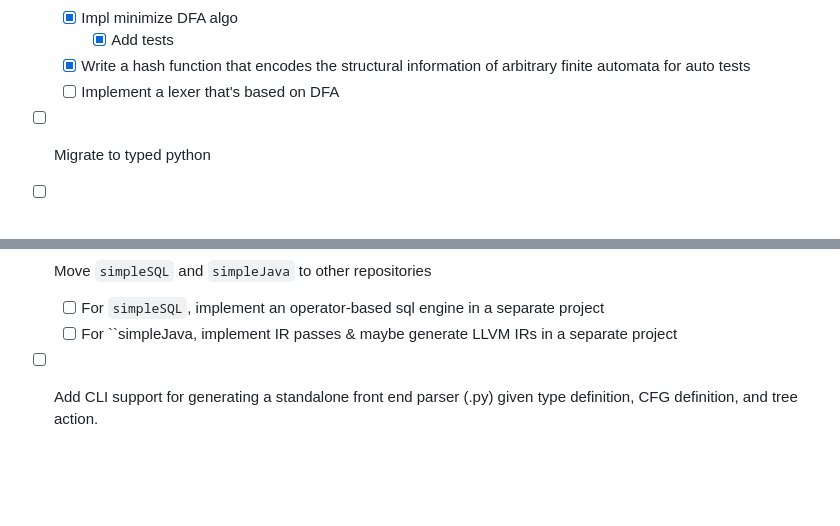
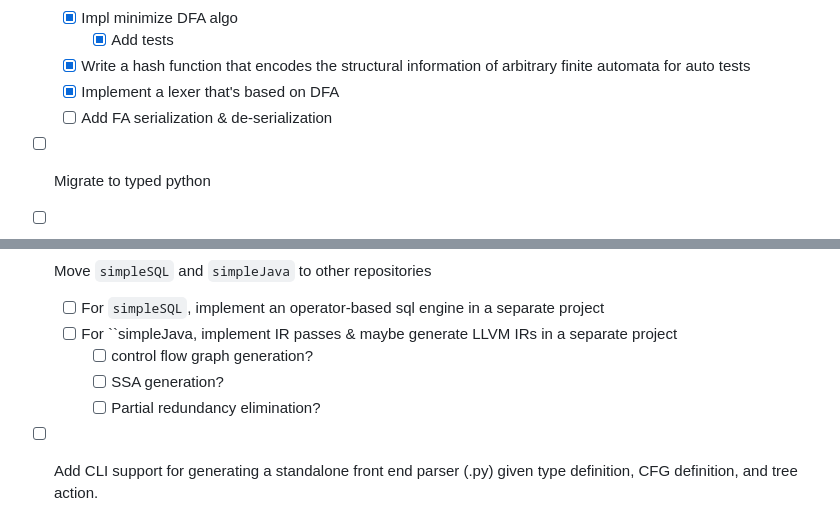
Before and after one commit to med1844/Toy-Compiler-Frontend, a Markdown page: README.md, 2 parts joined by grey strips. GitHub-like rendering; blank space fills up the shorter version.

```diff
--- a/README.md
+++ b/README.md
@@ -180,7 +180,8 @@ Since this is just a compiler test, I decided not to use tools that parse comman
   - [x] Impl minimize DFA algo
     - [x] Add tests
   - [x] Write a hash function that encodes the structural information of arbitrary finite automata for auto tests
-  - [ ] Implement a lexer that's based on DFA
+  - [x] Implement a lexer that's based on DFA
+  - [ ] Add FA serialization & de-serialization
 - [ ] Migrate to typed python
 - [ ] Make parser a module
 - [ ] Optimize parser memory usage by eliminating building actual parse tree
@@ -189,4 +190,7 @@ Since this is just a compiler test, I decided not to use tools that parse comman
 - [ ] Move `simpleSQL` and `simpleJava` to other repositories
   - [ ] For `simpleSQL`, implement an operator-based sql engine in a separate project
   - [ ] For ``simpleJava, implement IR passes & maybe generate LLVM IRs in a separate project
+    - [ ] control flow graph generation?
+    - [ ] SSA generation?
+    - [ ] Partial redundancy elimination?
 - [ ] Add CLI support for generating a standalone front end parser (.py) given type definition, CFG definition, and tree action.
```
Also changed, not shown: other parts of README.md (+1 -1 lines).
